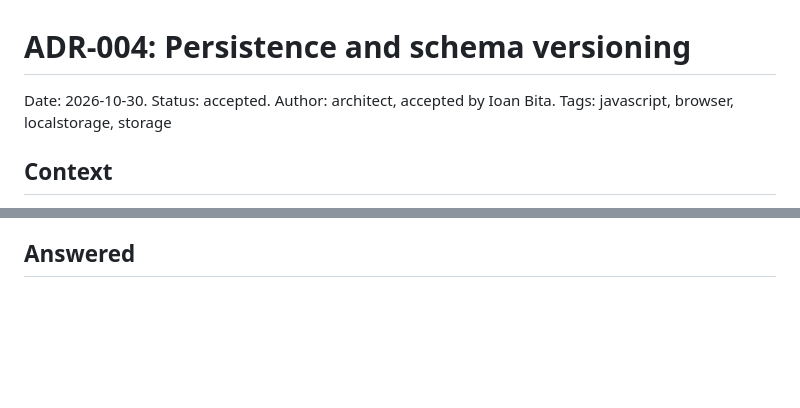
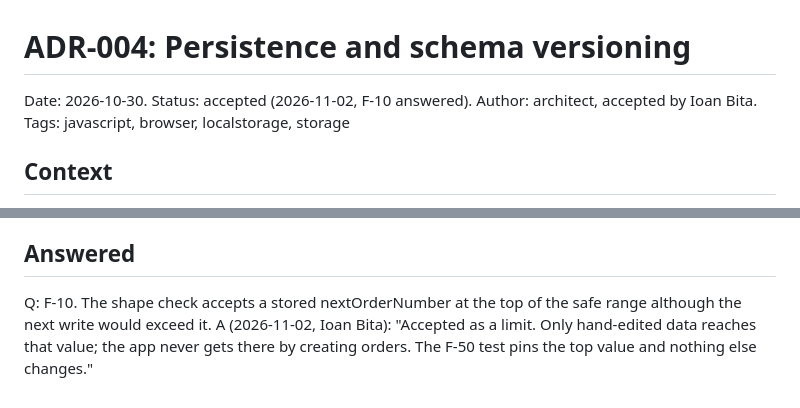
Before and after one commit to ioanbitza/invoice-app, a Markdown page: docs/decisions/ADR-004-persistence.md, 2 parts joined by grey strips. Drawn GitHub-style; blank space fills up the shorter version.

Commit message:
ADR-004: answer to review F-10

```diff
--- a/docs/decisions/ADR-004-persistence.md
+++ b/docs/decisions/ADR-004-persistence.md
@@ -1,6 +1,6 @@
 # ADR-004: Persistence and schema versioning
 
-Date: 2026-10-30. Status: accepted. Author: architect, accepted by Ioan Bita.
+Date: 2026-10-30. Status: accepted (2026-11-02, F-10 answered). Author: architect, accepted by Ioan Bita.
 Tags: javascript, browser, localstorage, storage
 
 ## Context
@@ -65,3 +65,4 @@ The brief mandates `localStorage`, and R-19, R-20, R-21 and R-32 say what must h
 - Which origin holds the key: ADR-008.
 
 ## Answered
+Q: F-10. The shape check accepts a stored nextOrderNumber at the top of the safe range although the next write would exceed it.  A (2026-11-02, Ioan Bita): "Accepted as a limit. Only hand-edited data reaches that value; the app never gets there by creating orders. The F-50 test pins the top value and nothing else changes."
```
